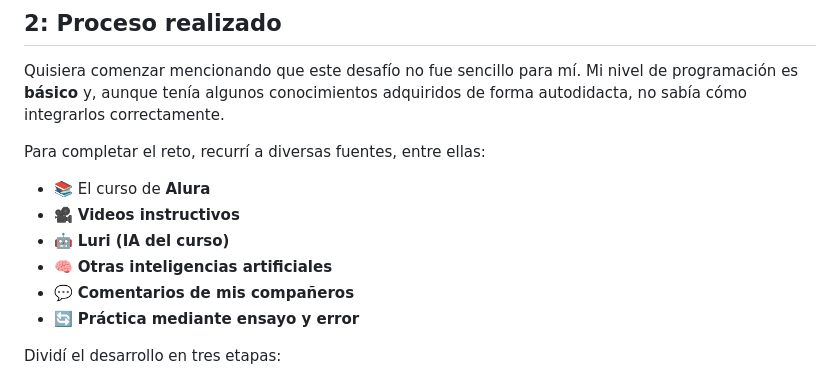
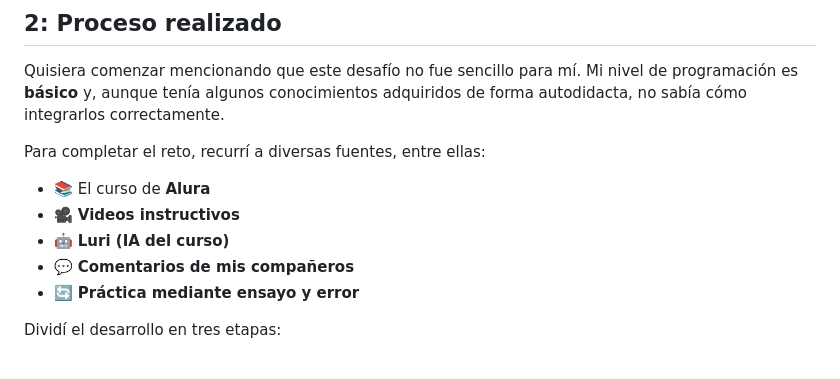
Before and after one commit to ximenakaa/challenge-amigo-secreto, a Markdown page: README.md, the part around the change. Rendered like a GitHub page.

Commit message:
Update README.md
Eliminación de texto

```diff
--- a/README.md
+++ b/README.md
@@ -19,7 +19,6 @@ Para completar el reto, recurrí a diversas fuentes, entre ellas:
 - 📚 El curso de **Alura**
 - 🎥 **Videos instructivos**
 - 🤖 **Luri (IA del curso)**
-- 🧠 **Otras inteligencias artificiales**
 - 💬 **Comentarios de mis compañeros**
 - 🔄 **Práctica mediante ensayo y error**
 
```
